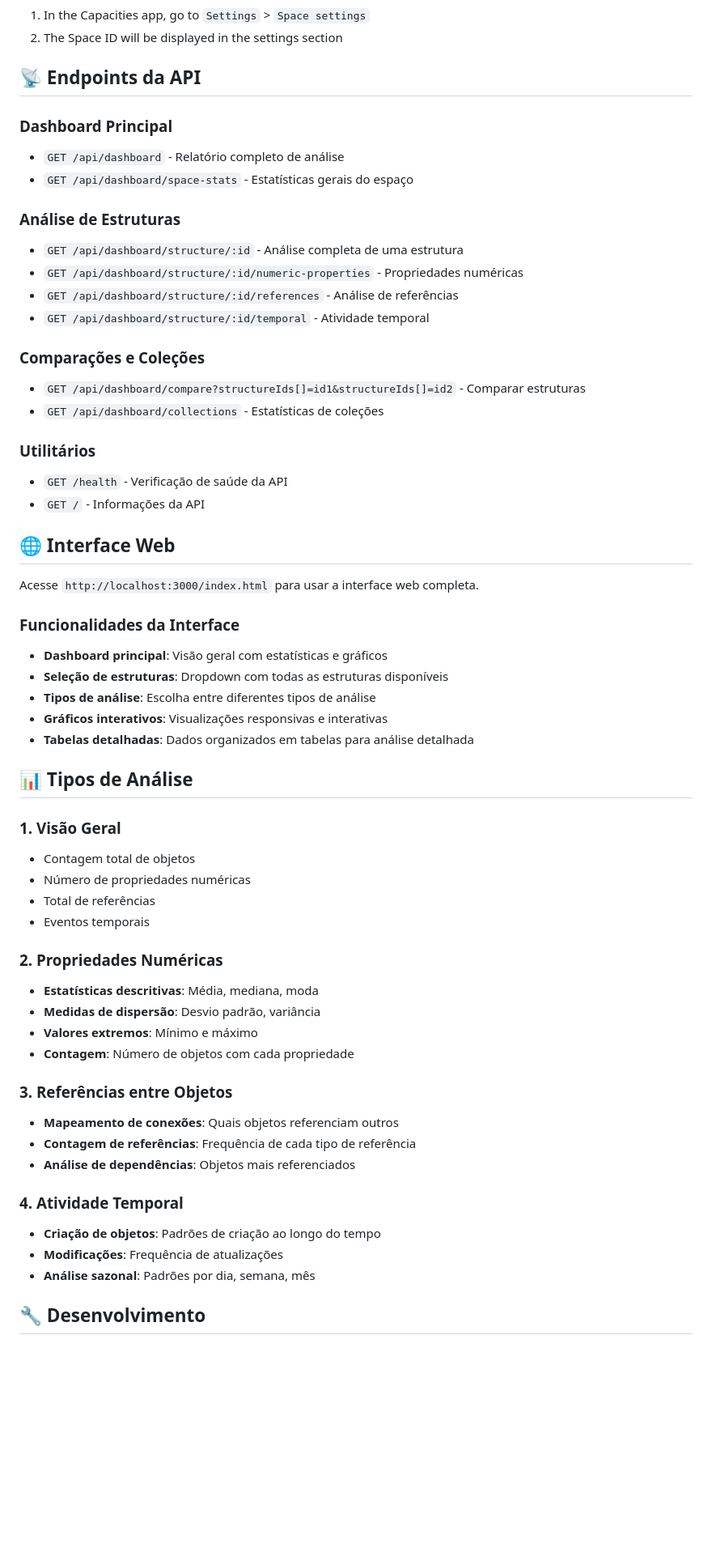
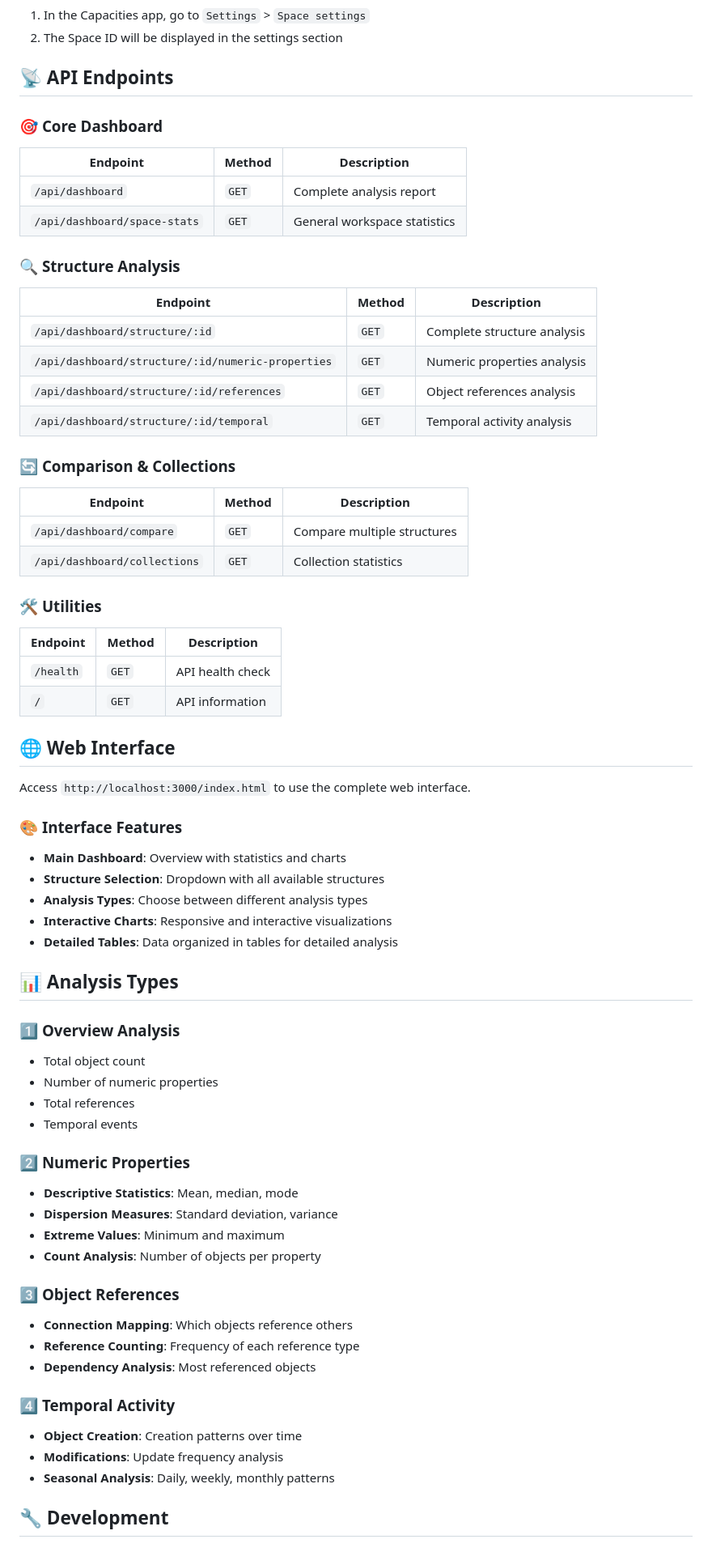
Before and after one commit to Sen2pi/graphAndCalc, a Markdown page: README.md, the part around one of its changes. Shown at 81% size. GitHub-like rendering; blank space fills up the shorter version.

```diff
--- a/README.md
+++ b/README.md
@@ -96,60 +96,68 @@ npm run dev
 1. In the Capacities app, go to `Settings` > `Space settings`
 2. The Space ID will be displayed in the settings section
 
-## 📡 Endpoints da API
+## 📡 API Endpoints
 
-### Dashboard Principal
-- `GET /api/dashboard` - Relatório completo de análise
-- `GET /api/dashboard/space-stats` - Estatísticas gerais do espaço
+### 🎯 **Core Dashboard**
+| Endpoint | Method | Description |
+|-----------|--------|-------------|
+| `/api/dashboard` | `GET` | Complete analysis report |
+| `/api/dashboard/space-stats` | `GET` | General workspace statistics |
 
-### Análise de Estruturas
-- `GET /api/dashboard/structure/:id` - Análise completa de uma estrutura
-- `GET /api/dashboard/structure/:id/numeric-properties` - Propriedades numéricas
-- `GET /api/dashboard/structure/:id/references` - Análise de referências
-- `GET /api/dashboard/structure/:id/temporal` - Atividade temporal
+### 🔍 **Structure Analysis**
+| Endpoint | Method | Description |
+|-----------|--------|-------------|
+| `/api/dashboard/structure/:id` | `GET` | Complete structure analysis |
+| `/api/dashboard/structure/:id/numeric-properties` | `GET` | Numeric properties analysis |
+| `/api/dashboard/structure/:id/references` | `GET` | Object references analysis |
+| `/api/dashboard/structure/:id/temporal` | `GET` | Temporal activity analysis |
 
-### Comparações e Coleções
-- `GET /api/dashboard/compare?structureIds[]=id1&structureIds[]=id2` - Comparar estruturas
-- `GET /api/dashboard/collections` - Estatísticas de coleções
+### 🔄 **Comparison & Collections**
+| Endpoint | Method | Description |
+|-----------|--------|-------------|
+| `/api/dashboard/compare` | `GET` | Compare multiple structures |
+| `/api/dashboard/collections` | `GET` | Collection statistics |
 
-### Utilitários
-- `GET /health` - Verificação de saúde da API
-- `GET /` - Informações da API
+### 🛠️ **Utilities**
+| Endpoint | Method | Description |
+|-----------|--------|-------------|
+| `/health` | `GET` | API health check |
+| `/` | `GET` | API information |
 
-## 🌐 Interface Web
+## 🌐 Web Interface
 
-Acesse `http://localhost:3000/index.html` para usar a interface web completa.
+Access `http://localhost:3000/index.html` to use the complete web interface.
 
-### Funcionalidades da Interface
-- **Dashboard principal**: Visão geral com estatísticas e gráficos
-- **Seleção de estruturas**: Dropdown com todas as estruturas disponíveis
-- **Tipos de análise**: Escolha entre diferentes tipos de análise
-- **Gráficos interativos**: Visualizações responsivas e interativas
-- **Tabelas detalhadas**: Dados organizados em tabelas para análise detalhada
+### 🎨 **Interface Features**
+- **Main Dashboard**: Overview with statistics and charts
+- **Structure Selection**: Dropdown with all available structures
+- **Analysis Types**: Choose between different analysis types
+- **Interactive Charts**: Responsive and interactive visualizations
+- **Detailed Tables**: Data organized in tables for detailed analysis
 
-## 📊 Tipos de Análise
+## 📊 Analysis Types
 
-### 1. Visão Geral
-- Contagem total de objetos
-- Número de propriedades numéricas
-- Total de referências
-- Eventos temporais
+### 1️⃣ **Overview Analysis**
+- Total object count
+- Number of numeric properties
+- Total references
+- Temporal events
 
-### 2. Propriedades Numéricas
-- **Estatísticas descritivas**: Média, mediana, moda
-- **Medidas de dispersão**: Desvio padrão, variância
-- **Valores extremos**: Mínimo e máximo
-- **Contagem**: Número de objetos com cada propriedade
+### 2️⃣ **Numeric Properties**
+- **Descriptive Statistics**: Mean, median, mode
+- **Dispersion Measures**: Standard deviation, variance
+- **Extreme Values**: Minimum and maximum
+- **Count Analysis**: Number of objects per property
 
-### 3. Referências entre Objetos
-- **Mapeamento de conexões**: Quais objetos referenciam outros
-- **Contagem de referências**: Frequência de cada tipo de referência
-- **Análise de dependências**: Objetos mais referenciados
+### 3️⃣ **Object References**
+- **Connection Mapping**: Which objects reference others
+- **Reference Counting**: Frequency of each reference type
+- **Dependency Analysis**: Most referenced objects
 
-### 4. Atividade Temporal
-- **Criação de objetos**: Padrões de criação ao longo do tempo
-- **Modificações**: Frequência de atualizações
-- **Análise sazonal**: Padrões por dia, semana, mês
+### 4️⃣ **Temporal Activity**
+- **Object Creation**: Creation patterns over time
+- **Modifications**: Update frequency analysis
+- **Seasonal Analysis**: Daily, weekly, monthly patterns
 
-## 🔧 Desenvolvimento
+## 🔧 Development
 
```
Also changed, not shown: other parts of README.md (+33 -24 lines).
